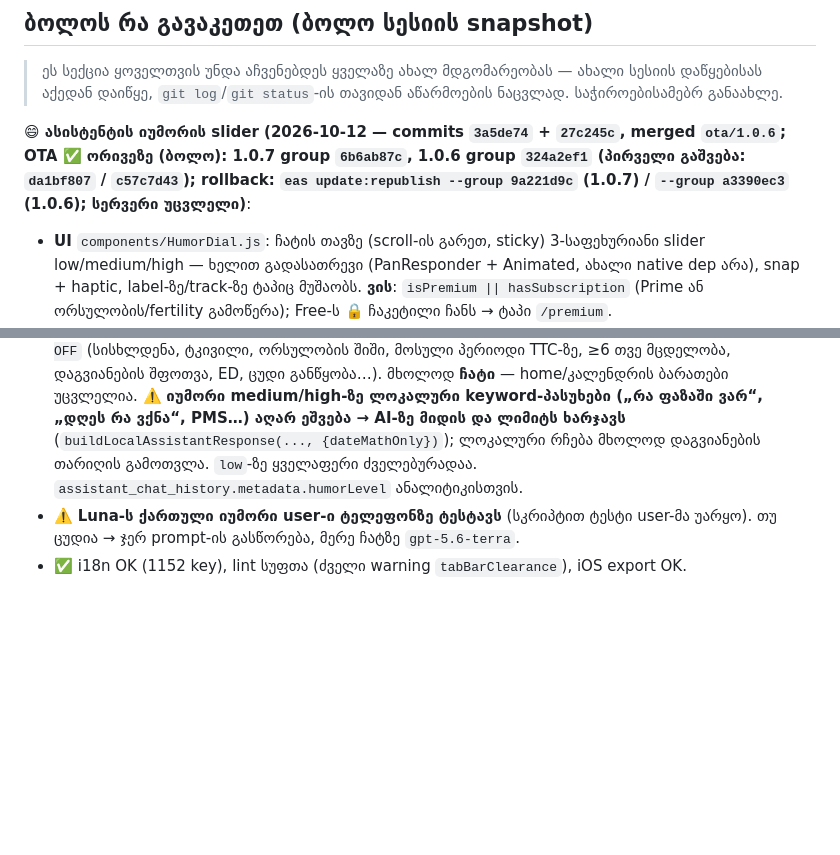
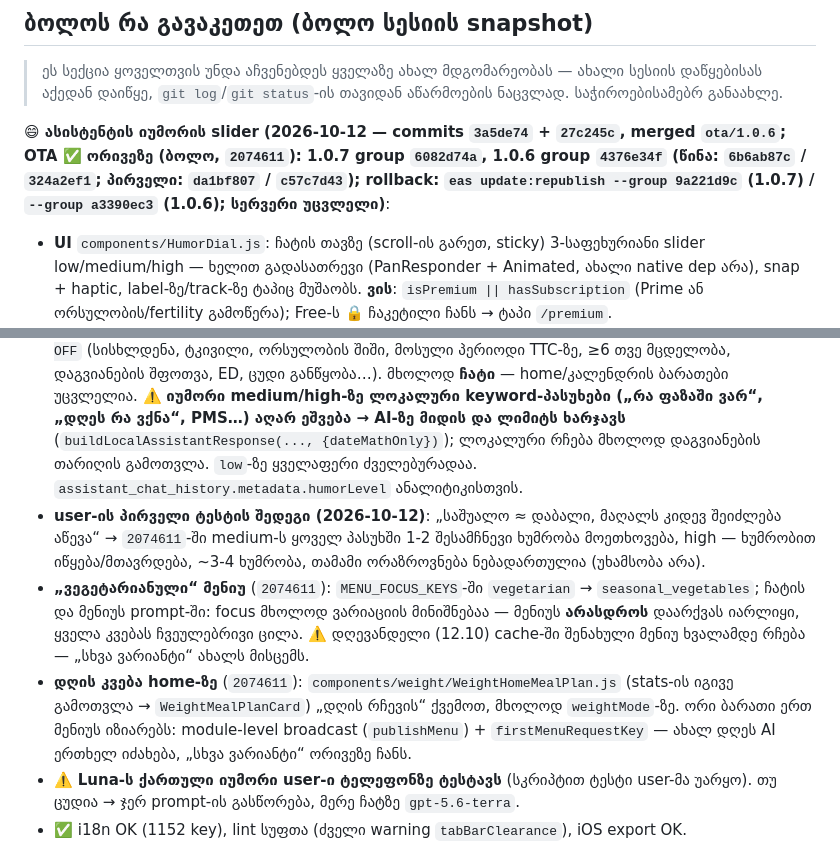
Before and after one commit to mishvelidzeu-code/kalebi, a Markdown page: CLAUDE.md, 2 parts joined by grey strips. GitHub-like rendering; blank space fills up the shorter version.

Commit message:
Record the humor/menu/home-meal OTA groups in CLAUDE.md
Co-Authored-By: Claude Opus 5.5 <noreply@anthropic.com>

```diff
--- a/CLAUDE.md
+++ b/CLAUDE.md
@@ -14,10 +14,13 @@ Backend: Supabase (Auth, DB, Edge Functions). AI: OpenAI-ს იძახებ
 
 > ეს სექცია ყოველთვის უნდა აჩვენებდეს ყველაზე ახალ მდგომარეობას — ახალი სესიის დაწყებისას აქედან დაიწყე, `git log`/`git status`-ის თავიდან აწარმოების ნაცვლად. საჭიროებისამებრ განაახლე.
 
-**😄 ასისტენტის იუმორის slider (2026-10-12 — commits `3a5de74` + `27c245c`, merged `ota/1.0.6`; **OTA ✅ ორივეზე** (ბოლო): 1.0.7 group `6b6ab87c`, 1.0.6 group `324a2ef1` (პირველი გაშვება: `da1bf807` / `c57c7d43`); rollback: `eas update:republish --group 9a221d9c` (1.0.7) / `--group a3390ec3` (1.0.6); **სერვერი უცვლელი**)**:
+**😄 ასისტენტის იუმორის slider (2026-10-12 — commits `3a5de74` + `27c245c`, merged `ota/1.0.6`; **OTA ✅ ორივეზე** (ბოლო, `2074611`): 1.0.7 group `6082d74a`, 1.0.6 group `4376e34f` (წინა: `6b6ab87c` / `324a2ef1`; პირველი: `da1bf807` / `c57c7d43`); rollback: `eas update:republish --group 9a221d9c` (1.0.7) / `--group a3390ec3` (1.0.6); **სერვერი უცვლელი**)**:
 - **UI** `components/HumorDial.js`: ჩატის თავზე (scroll-ის გარეთ, sticky) 3-საფეხურიანი slider low/medium/high — ხელით გადასათრევი (PanResponder + Animated, ახალი native dep არა), snap + haptic, label-ზე/track-ზე ტაპიც მუშაობს. **ვის**: `isPremium || hasSubscription` (Prime ან ორსულობის/fertility გამოწერა); Free-ს 🔒 ჩაკეტილი ჩანს → ტაპი `/premium`.
 - **შენახვა** `services/assistantHumor.js`: AsyncStorage `cycle_app_assistant_humor/<userId>`, default **`low`**. `low` prompt-ს **არაფერს** ამატებს = ძველი ტონი ბაიტ-ბაიტ.
 - **AI** (`assistantOrchestrator.js`): `askAssistant({humorLevel})` → medium/high-ზე system prompt-ს ემატება `# HUMOR LEVEL` + `# HUMOR MUST FIT HER MODE AND DAY` (ნაყოფიერ ფანჯარაში დაცვის ხუმრობა / „მინდა დაორსულებაზე“ წახალისება / ორსულობა — ბავშვზე / წონა — სხეულზე არასდროს) + `# HUMOR OFF` (სისხლდენა, ტკივილი, ორსულობის შიში, მოსული პერიოდი TTC-ზე, ≥6 თვე მცდელობა, დაგვიანების შფოთვა, ED, ცუდი განწყობა…). მხოლოდ **ჩატი** — home/კალენდრის ბარათები უცვლელია. ⚠️ **იუმორი medium/high-ზე ლოკალური keyword-პასუხები („რა ფაზაში ვარ“, „დღეს რა ვქნა“, PMS…) აღარ ეშვება → AI-ზე მიდის და ლიმიტს ხარჯავს** (`buildLocalAssistantResponse(..., {dateMathOnly})`); ლოკალური რჩება მხოლოდ დაგვიანების თარიღის გამოთვლა. `low`-ზე ყველაფერი ძველებურადაა. `assistant_chat_history.metadata.humorLevel` ანალიტიკისთვის.
+- **user-ის პირველი ტესტის შედეგი (2026-10-12)**: „საშუალო ≈ დაბალი, მაღალს კიდევ შეიძლება აწევა“ → `2074611`-ში medium-ს ყოველ პასუხში 1-2 შესამჩნევი ხუმრობა მოეთხოვება, high — ხუმრობით იწყება/მთავრდება, ~3-4 ხუმრობა, თამამი ორაზროვნება ნებადართულია (უხამსობა არა).
+- **„ვეგეტარიანული“ მენიუ** (`2074611`): `MENU_FOCUS_KEYS`-ში `vegetarian` → `seasonal_vegetables`; ჩატის და მენიუს prompt-ში: focus მხოლოდ ვარიაციის მინიშნებაა — მენიუს **არასდროს** დაარქვას იარლიყი, ყველა კვებას ჩვეულებრივი ცილა. ⚠️ დღევანდელი (12.10) cache-ში შენახული მენიუ ხვალამდე რჩება — „სხვა ვარიანტი“ ახალს მისცემს.
+- **დღის კვება home-ზე** (`2074611`): `components/weight/WeightHomeMealPlan.js` (stats-ის იგივე გამოთვლა → `WeightMealPlanCard`) „დღის რჩევის“ ქვემოთ, მხოლოდ `weightMode`-ზე. ორი ბარათი ერთ მენიუს იზიარებს: module-level broadcast (`publishMenu`) + `firstMenuRequestKey` — ახალ დღეს AI ერთხელ იძახება, „სხვა ვარიანტი“ ორივეზე ჩანს.
 - ⚠️ **Luna-ს ქართული იუმორი user-ი ტელეფონზე ტესტავს** (სკრიპტით ტესტი user-მა უარყო). თუ ცუდია → ჯერ prompt-ის გასწორება, მერე ჩატზე `gpt-5.6-terra`.
 - ✅ i18n OK (1152 key), lint სუფთა (ძველი warning `tabBarClearance`), iOS export OK.
 
```
